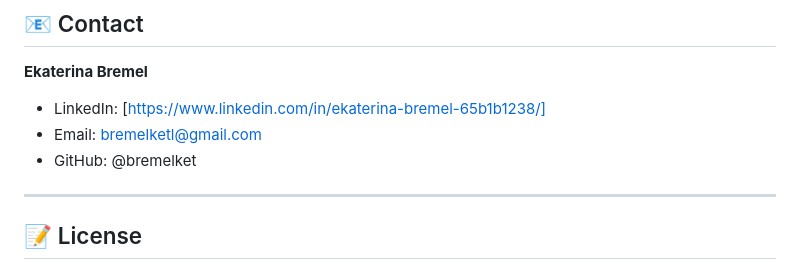
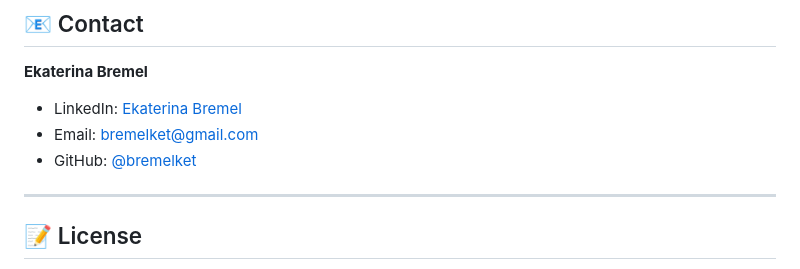
Before and after one commit to bremelket/gold-recovery-prediction, a Markdown page: README.md, the part around the change. GitHub-like rendering.

Commit message:
Update contact information in README.md

```diff
--- a/README.md
+++ b/README.md
@@ -317,9 +317,9 @@ The project includes:
 ## 📧 Contact
 
 **Ekaterina Bremel**
-- LinkedIn: [https://www.linkedin.com/in/ekaterina-bremel-65b1b1238/]
-- Email: bremelketl@gmail.com
-- GitHub: @bremelket
+- LinkedIn: [Ekaterina Bremel](https://www.linkedin.com/in/ekaterina-bremel-65b1b1238/)
+- Email: bremelket@gmail.com
+- GitHub: [@bremelket](https://github.com/bremelket)
 
 ---
 
```
